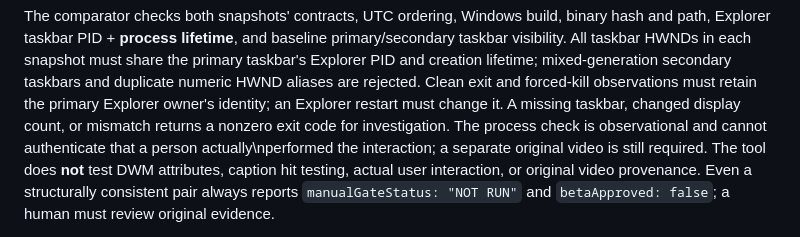
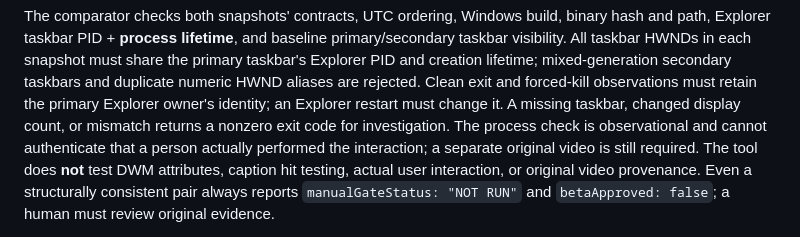
Before and after one commit to Rayeen13/FedoraWin, a Markdown page: docs/W11_EVIDENCE_MANIFEST.md, the part around the change. Rendered like a GitHub page.

Commit message:
docs(w11): fix process-evidence paragraph formatting

```diff
--- a/docs/W11_EVIDENCE_MANIFEST.md
+++ b/docs/W11_EVIDENCE_MANIFEST.md
@@ -82,7 +82,8 @@ share the primary taskbar's Explorer PID and creation lifetime; mixed-generation
 secondary taskbars and duplicate numeric HWND aliases are rejected. Clean exit and forced-kill observations
 must retain the primary Explorer owner's identity; an Explorer restart must
 change it. A missing taskbar, changed display count, or mismatch returns a
-nonzero exit code for investigation. The process check is observational and cannot authenticate that a person actually\nperformed the interaction; a separate original video is still required. The tool does **not** test DWM attributes,
+nonzero exit code for investigation. The process check is observational and cannot authenticate that a person actually
+performed the interaction; a separate original video is still required. The tool does **not** test DWM attributes,
 caption hit testing, actual user interaction, or original video provenance.
 Even a structurally consistent pair always reports `manualGateStatus: "NOT RUN"`
 and `betaApproved: false`; a human must review original evidence.
```
